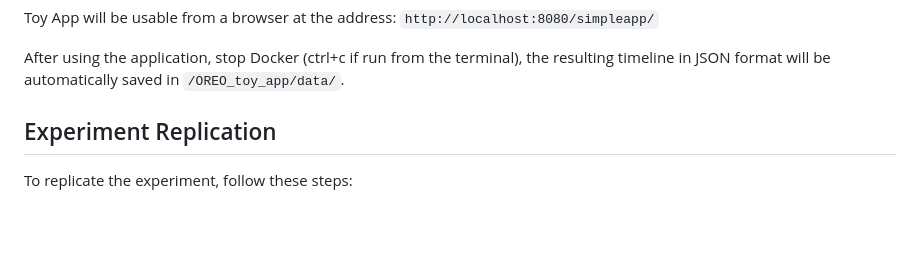
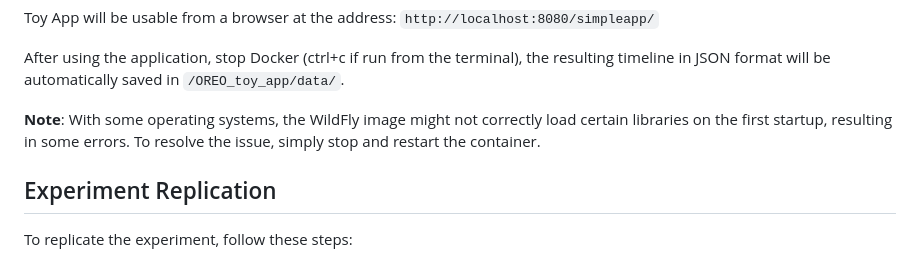
Before and after one commit to STLab-UniFI/oreo-tool, a Markdown page: README.md, the part around the change. Drawn GitHub-style; blank space fills up the shorter version.

```diff
--- a/README.md
+++ b/README.md
@@ -83,6 +83,9 @@ docker compose up
 Toy App will be usable from a browser at the address: `http://localhost:8080/simpleapp/`
 
 After using the application, stop Docker (ctrl+c if run from the terminal), the resulting timeline in JSON format will be automatically saved in `/OREO_toy_app/data/`.
+
+**Note**: With some operating systems, the WildFly image might not correctly load certain libraries on the first startup, resulting in some errors. To resolve the issue, simply stop and restart the container.
+
 
 ## Experiment Replication
 
```
